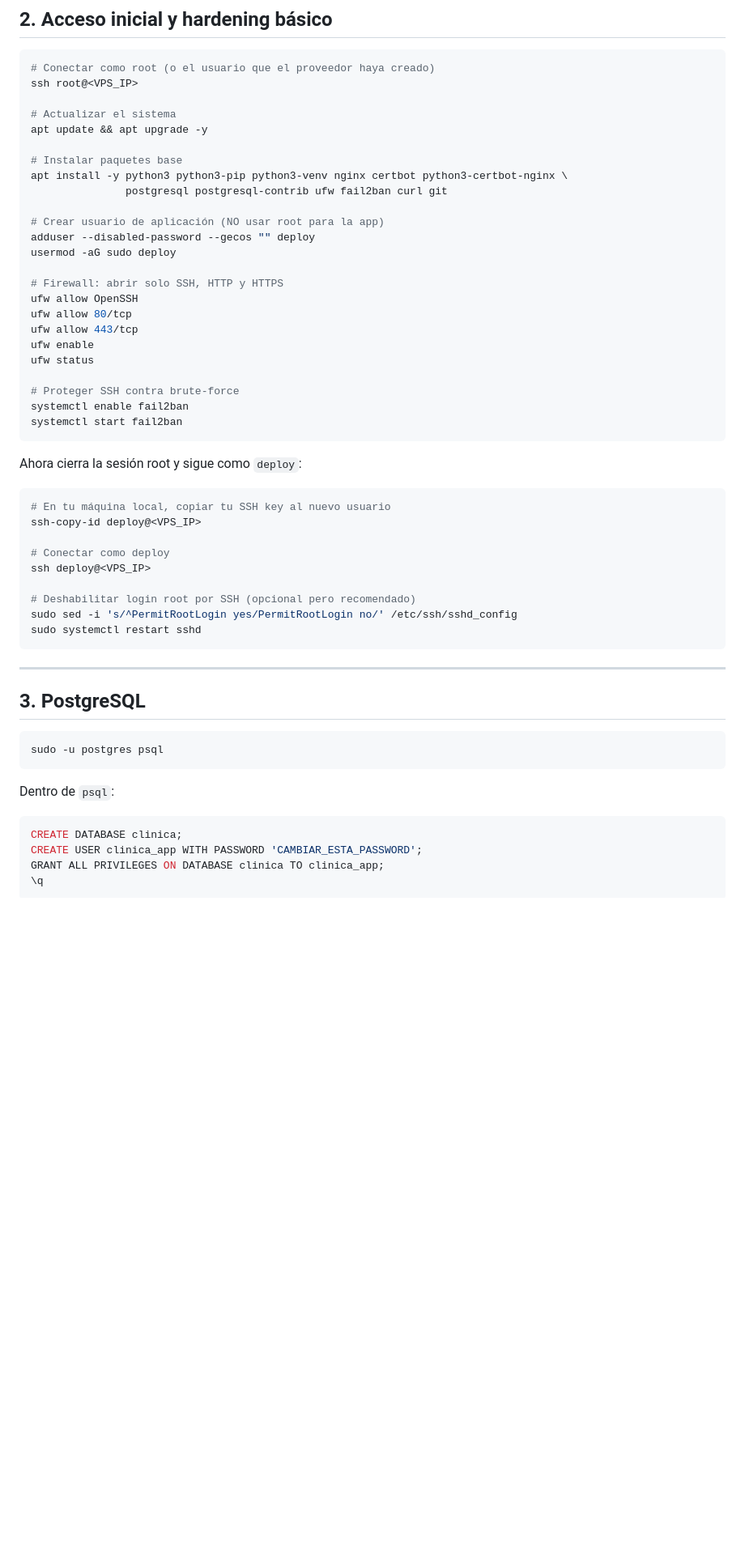
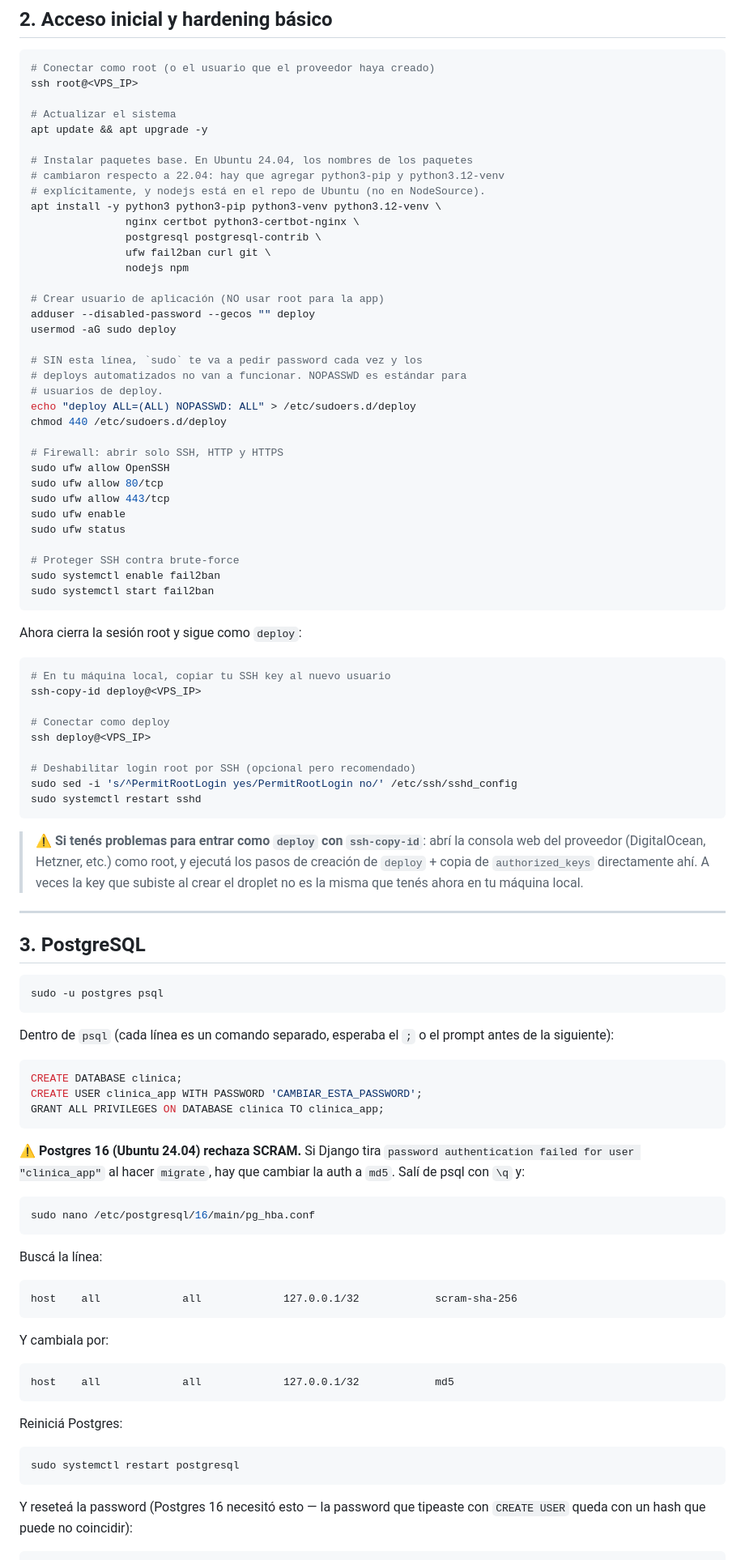
Before and after one commit to fabianRivero/clinica-test, a Markdown page: docs/vps-setup-from-scratch.md, the part around one of its changes. Shown at 81% size. Rendered like a GitHub page; blank space fills up the shorter version.

````diff
--- a/docs/vps-setup-from-scratch.md
+++ b/docs/vps-setup-from-scratch.md
@@ -45,24 +45,35 @@ ssh root@<VPS_IP>
 # Actualizar el sistema
 apt update && apt upgrade -y
 
-# Instalar paquetes base
-apt install -y python3 python3-pip python3-venv nginx certbot python3-certbot-nginx \
-               postgresql postgresql-contrib ufw fail2ban curl git
+# Instalar paquetes base. En Ubuntu 24.04, los nombres de los paquetes
+# cambiaron respecto a 22.04: hay que agregar python3-pip y python3.12-venv
+# explícitamente, y nodejs está en el repo de Ubuntu (no en NodeSource).
+apt install -y python3 python3-pip python3-venv python3.12-venv \
+               nginx certbot python3-certbot-nginx \
+               postgresql postgresql-contrib \
+               ufw fail2ban curl git \
+               nodejs npm
 
 # Crear usuario de aplicación (NO usar root para la app)
 adduser --disabled-password --gecos "" deploy
 usermod -aG sudo deploy
 
+# SIN esta línea, `sudo` te va a pedir password cada vez y los
+# deploys automatizados no van a funcionar. NOPASSWD es estándar para
+# usuarios de deploy.
+echo "deploy ALL=(ALL) NOPASSWD: ALL" > /etc/sudoers.d/deploy
+chmod 440 /etc/sudoers.d/deploy
+
 # Firewall: abrir solo SSH, HTTP y HTTPS
-ufw allow OpenSSH
-ufw allow 80/tcp
-ufw allow 443/tcp
-ufw enable
-ufw status
+sudo ufw allow OpenSSH
+sudo ufw allow 80/tcp
+sudo ufw allow 443/tcp
+sudo ufw enable
+sudo ufw status
 
 # Proteger SSH contra brute-force
-systemctl enable fail2ban
-systemctl start fail2ban
+sudo systemctl enable fail2ban
+sudo systemctl start fail2ban
 ```
 
 Ahora cierra la sesión root y sigue como `deploy`:
@@ -79,6 +90,8 @@ sudo sed -i 's/^PermitRootLogin yes/PermitRootLogin no/' /etc/ssh/sshd_config
 sudo systemctl restart sshd
 ```
 
+> **⚠️ Si tenés problemas para entrar como `deploy` con `ssh-copy-id`**: abrí la consola web del proveedor (DigitalOcean, Hetzner, etc.) como root, y ejecutá los pasos de creación de `deploy` + copia de `authorized_keys` directamente ahí. A veces la key que subiste al crear el droplet no es la misma que tenés ahora en tu máquina local.
+
 ---
 
 ## 3. PostgreSQL
@@ -87,9 +100,37 @@ sudo systemctl restart sshd
 sudo -u postgres psql
 ```
 
-Dentro de `psql`:
+Dentro de `psql` (cada línea es un comando separado, esperaba el `;` o el prompt antes de la siguiente):
 
 ```sql
 CREATE DATABASE clinica;
 CREATE USER clinica_app WITH PASSWORD 'CAMBIAR_ESTA_PASSWORD';
 GRANT ALL PRIVILEGES ON DATABASE clinica TO clinica_app;
+```
+
+⚠️ **Postgres 16 (Ubuntu 24.04) rechaza SCRAM.** Si Django tira `password authentication failed for user "clinica_app"` al hacer `migrate`, hay que cambiar la auth a `md5`. Salí de psql con `\q` y:
+
+```bash
+sudo nano /etc/postgresql/16/main/pg_hba.conf
+```
+
+Buscá la línea:
+
+```
+host    all             all             127.0.0.1/32            scram-sha-256
+```
+
+Y cambiala por:
+
+```
+host    all             all             127.0.0.1/32            md5
+```
+
+Reiniciá Postgres:
+
+```bash
+sudo systemctl restart postgresql
+```
+
+Y reseteá la password (Postgres 16 necesitó esto — la password que tipeaste con `CREATE USER` queda con un hash que puede no coincidir):
+
````
Also changed, not shown: other parts of docs/vps-setup-from-scratch.md (+212 -101 lines).
